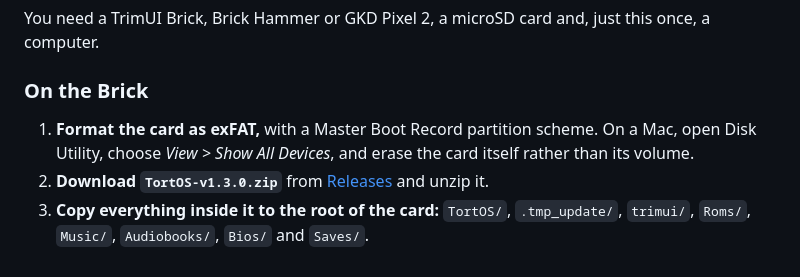
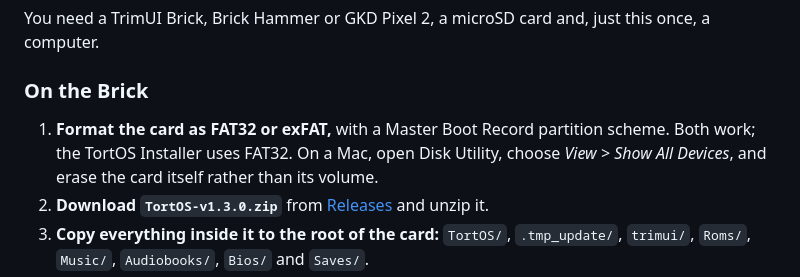
Before and after one commit to ericreinsmidt/TortOS, a Markdown page: README.md, the part around the change. Drawn GitHub-style.

Commit message:
Brick cards can be FAT32 or exFAT, as the TortOS Installer formats FAT32: the README and the guide say both work

```diff
--- a/README.md
+++ b/README.md
@@ -92,7 +92,7 @@ You need a TrimUI Brick, Brick Hammer or GKD Pixel 2, a microSD card and, just t
 
 ### On the Brick
 
-1. **Format the card as exFAT,** with a Master Boot Record partition scheme. On a Mac, open Disk Utility, choose *View > Show All Devices*, and erase the card itself rather than its volume.
+1. **Format the card as FAT32 or exFAT,** with a Master Boot Record partition scheme. Both work; the TortOS Installer uses FAT32. On a Mac, open Disk Utility, choose *View > Show All Devices*, and erase the card itself rather than its volume.
 2. **Download `TortOS-v1.3.0.zip`** from [Releases](https://github.com/ericreinsmidt/TortOS/releases/latest) and unzip it.
 3. **Copy everything inside it to the root of the card:** `TortOS/`, `.tmp_update/`, `trimui/`, `Roms/`, `Music/`, `Audiobooks/`, `Bios/` and `Saves/`.
 4. **Put the card in the Brick and turn it on.** The first boot installs TortOS, and every boot after that starts it.
```
Also changed, not shown: docs/guide.md (+6 -4 lines).
